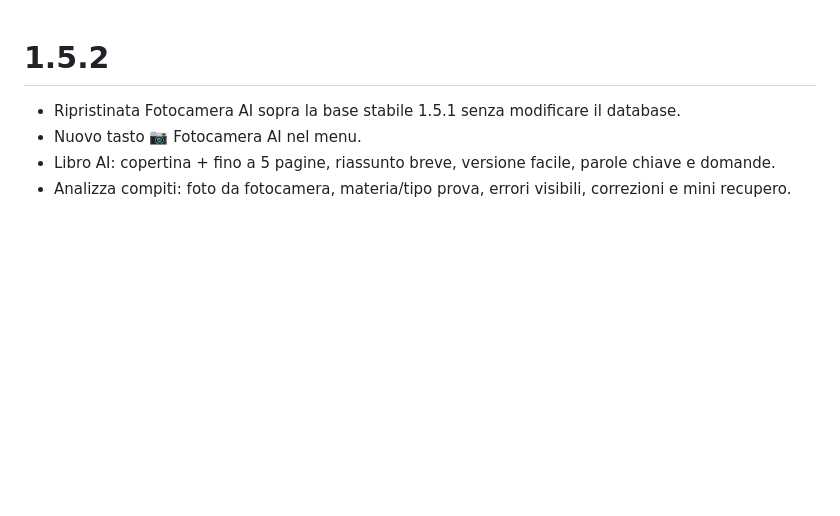
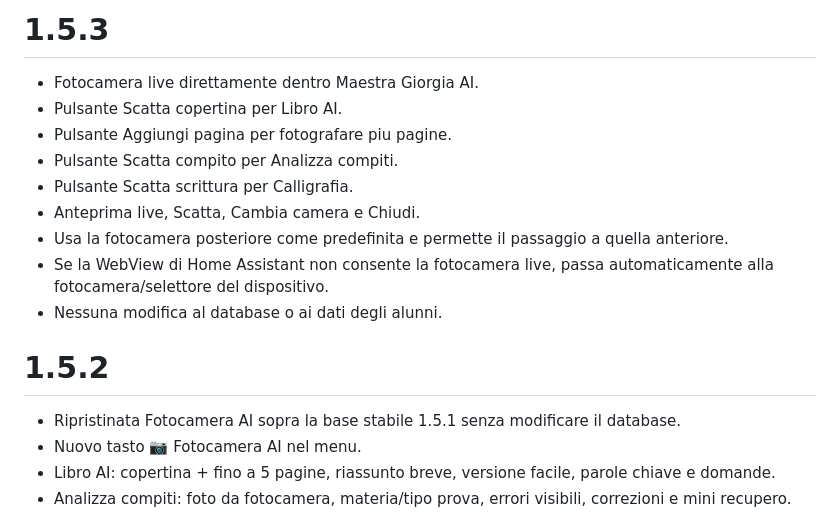
Before and after one commit to giosilv91/maestra-giorgia-ai-home-assistant, a Markdown page: maestra_giorgia_ai/CHANGELOG.md, the part around the change. Rendered like a GitHub page; blank space fills up the shorter version.

Commit message:
Document live camera 1.5.3

```diff
--- a/maestra_giorgia_ai/CHANGELOG.md
+++ b/maestra_giorgia_ai/CHANGELOG.md
@@ -1,3 +1,14 @@
+# 1.5.3
+- Fotocamera live direttamente dentro Maestra Giorgia AI.
+- Pulsante Scatta copertina per Libro AI.
+- Pulsante Aggiungi pagina per fotografare piu pagine.
+- Pulsante Scatta compito per Analizza compiti.
+- Pulsante Scatta scrittura per Calligrafia.
+- Anteprima live, Scatta, Cambia camera e Chiudi.
+- Usa la fotocamera posteriore come predefinita e permette il passaggio a quella anteriore.
+- Se la WebView di Home Assistant non consente la fotocamera live, passa automaticamente alla fotocamera/selettore del dispositivo.
+- Nessuna modifica al database o ai dati degli alunni.
+
 # 1.5.2
 - Ripristinata Fotocamera AI sopra la base stabile 1.5.1 senza modificare il database.
 - Nuovo tasto 📷 Fotocamera AI nel menu.
```
